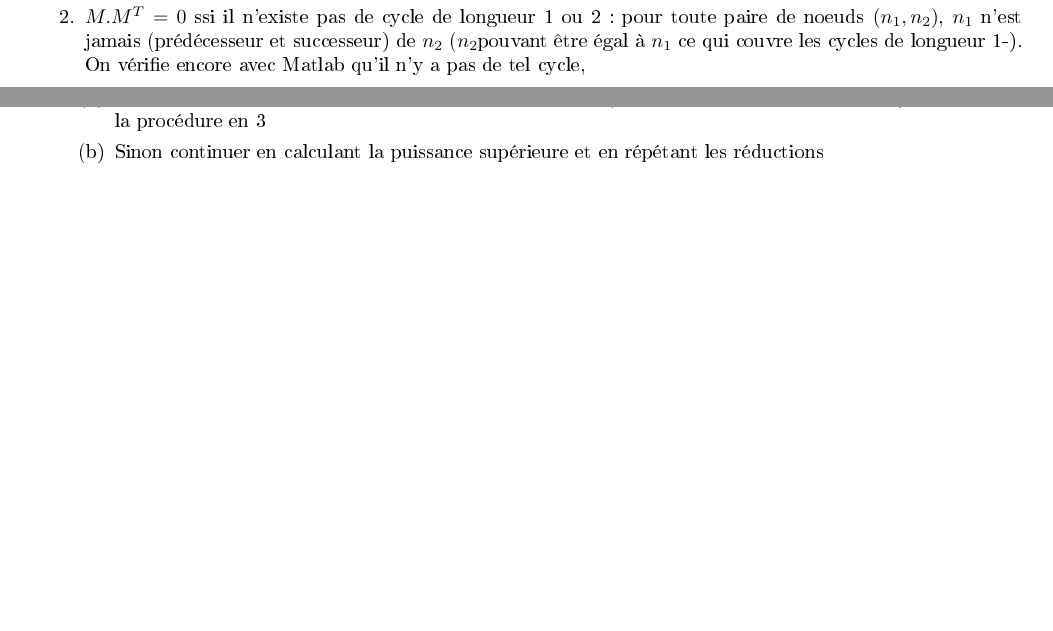
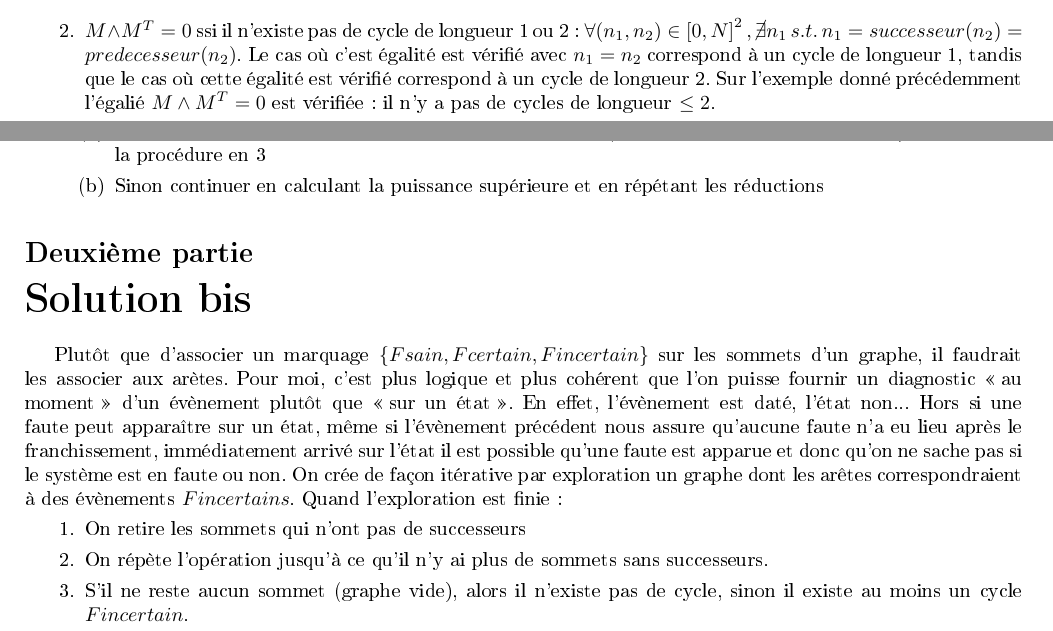
Before and after one commit to jeanibarz/stage_master, a LaTeX document (Brouillon/cycles.tex): two parts of pages 3 and 4 of 4 before the commit and two parts of pages 4 and 5 of 5 after it, joined at a grey line, cut at the place of the change, the shorter picture padded with empty space. The pictures show the PDF file Brouillon/cycles.pdf that the author committed with the source; the source files are stored in an older character set and shown here as Unicode.

Commit message:
Mise à jour idées cycles

```diff
--- a/Brouillon/cycles.tex
+++ b/Brouillon/cycles.tex
@@ -75,11 +81,5 @@ Les lignes de $M+M^{T}$ représentent les noeuds voisins de 1 évènement
-(successeurs ou/et prédécesseurs).
+La matrice $M\vee M^{T}$ représente les sommets voisins de $\pm1$
+évènement (successeurs et prédécesseurs).
 
-On a :
+On a aussi :
 \begin{enumerate}
-\item $\mathbb{I}.M=0$ ssi il n'existe pas de cycle de longueur 1. Avec
-Matlab, on vérifie qu'il n'y a pas de tel cycle,
-\item $M.M^{T}=0$ ssi il n'existe pas de cycle de longueur 1 ou 2 : pour
-toute paire de noeuds $(n_{1},n_{2})$, $n_{1}$ n'est jamais (prédécesseur
-et successeur) de $n_{2}$ ($n_{2}$pouvant être égal à $n_{1}$ ce
-qui couvre les cycles de longueur 1-). On vérifie encore avec Matlab
-qu'il n'y a pas de tel cycle,
@@ -90 +86,9 @@ les noeuds accessibles en -1 ou -2 évènements. Le produit des 2 est
-nul ssi pour toute paire de noeuds $(n_{1},n_{2})$, $n_{1}$ n'est
+\item $\mathbb{I}\wedge M=0$ ssi il n'existe pas de cycle de longueur 1,
+\item $M\wedge M^{T}=0$ ssi il n'existe pas de cycle de longueur 1 ou 2
+: $\forall(n_{1},n_{2})\in\left[0,N\right]^{2},\cancel{\exists}n_{1}\,s.t.\,n_{1}=successeur(n_{2})=predecesseur(n_{2})$.
+Le cas où c'est égalité est vérifié avec $n_{1}=n_{2}$ correspond
+à un cycle de longueur 1, tandis que le cas où cette égalité est vérifié
+correspond à un cycle de longueur 2. Sur l'exemple donné précédemment
+l'égalié $M\wedge M^{T}=0$ est vérifiée: il n'y a pas de cycles de
+longueur $\leq2$.
+\item $(M\vee M^{2})\wedge(M\vee M^{2})^{T}=0$ ssi il n'existe pas de cycle
@@ -95,0 +99 @@ de longueur 2, le calcul de l'étape 2 n'est pas nécessaire. Cette
+paire de sommets $(n_{1},n_{2})$, $n_{1}$ n'est jamais (prédécesseur
@@ -96,6 +104,6 @@ de longueur 2, le calcul de l'étape 2 n'est pas nécessaire. Cette
 fois on obtient avec Matlab :
 \[
-(M+M^{2}).(M+M^{2})^{T}=\begin{bmatrix}0 & 0 & 0 & 0 & 0 & 0 & 0 & 0\\
+(M\vee M^{2})\wedge(M\vee M^{2})^{T}=\begin{bmatrix}0 & 0 & 0 & 0 & 0 & 0 & 0 & 0\\
 0 & 0 & 0 & 0 & 0 & 0 & 0 & 0\\
 0 & 0 & 0 & 0 & 0 & 0 & 0 & 0\\
 0 & 0 & 0 & 0 & 0 & 0 & 0 & 0\\
@@ -112,8 +120,8 @@ Mais ce n'a aucune importance puisque la seule chose qui nous intéresse
 est de trouver un cycle et pas de préciser sa longueur. On peut vérifier
 sur le graphe que le cycle $<4,5,6>$, de taille 3, existe bel et
 bien.
-\item De la même façon, $(M+M^{2}+M^{3}).(M+M^{2}+M^{3})^{T}=0$ ssi il
-n'existe pas de cycle de longueur 1 à 6. Ce calcul couvre également
+\item De la même façon, $(M\vee M^{2}\vee M^{3})\wedge(M\vee M^{2}\vee M^{3})^{T}=0$
+ssi il n'existe pas de cycle de longueur 1 à 6. Ce calcul couvre également
 le cas 3. On trouve avec Matlab :
 \[
 \begin{bmatrix}0 & 0 & 0 & 2 & 0 & 0 & 0 & 0\\
@@ -133 +140,4 @@ effectivement à couvrir tout les noeuds.
+\item En généralisant, $C(M,n)=\left(\bigvee_{i=1}^{i=n}M^{i}\right)\wedge\left(\bigvee_{i=1}^{i=n}M^{i}\right)^{T}=0$
 ssi il n'existe pas de cycle de longueur $\leq2n$.
+\item Pour calculer $\bigvee_{i=1}^{i=n}M^{i}$ ($\equiv\sum_{i=1}^{i=n}M^{i}$),
+on peut :
@@ -133,0 +150 @@ ssi il n'existe pas de cycle de longueur $\leq2n$.
+de façon itérative....
@@ -133,0 +154 @@ ssi il n'existe pas de cycle de longueur $\leq2n$.
+\item \uline{Initialisation:} $M_{2}=\left(\mathbb{I}+M\right)^{2}$
@@ -150,4 +180,2 @@ On peut faire la chose suivante :
 \begin{enumerate}
 \item Chercher un cycle de taille 1 (il suffit de regarder la diagonale
-de la matrice),
-\item Chercher un cycle de taille 2 (il suffit de calculer $M.M^{T}=0$),
@@ -155,3 +184,5 @@ de la matrice),
+complexité $O(N^{2})$),
+\item Il existe probablement (obligatoirement ?) des sommets réductibles
 : réduire donc la matrice,
 \begin{enumerate}
 \item Si la matrice à été réduite, chercher un cycle de taille 2 (il suffit
@@ -161,4 +192,25 @@ les réductions
 \end{enumerate}
 \end{enumerate}
 
+\part{Solution bis}
+
+Plutôt que d'associer un marquage $\left\{ Fsain,Fcertain,Fincertain\right\} $
+sur les sommets d'un graphe, il faudrait les associer aux arètes.
+Pour moi, c'est plus logique et plus cohérent que l'on puisse fournir
+un diagnostic \og au moment \fg{} d'un évènement plutôt que \og sur
+un état \fg{}. En effet, l'évènement est daté, l'état non... Hors
+si une faute peut apparaître sur un état, même si l'évènement précédent
+nous assure qu'aucune faute n'a eu lieu après le franchissement, immédiatement
+arrivé sur l'état il est possible qu'une faute est apparue et donc
+qu'on ne sache pas si le système est en faute ou non. On crée de façon
+itérative par exploration un graphe dont les arêtes correspondraient
+à des évènements $Fincertains$. Quand l'exploration est finie :
+\begin{enumerate}
+\item On retire les sommets qui n'ont pas de successeurs
+\item On répète l'opération jusqu'à ce qu'il n'y ai plus de sommets sans
+successeurs.
+\item S'il ne reste aucun sommet (graphe vide), alors il n'existe pas de
+cycle, sinon il existe au moins un cycle $Fincertain$.
+\end{enumerate}
+
 \end{document}
```
Also changed, not shown: Brouillon/cycles.pdf, Brouillon/cycles.tex (75 more changed lines), 3 other files.
